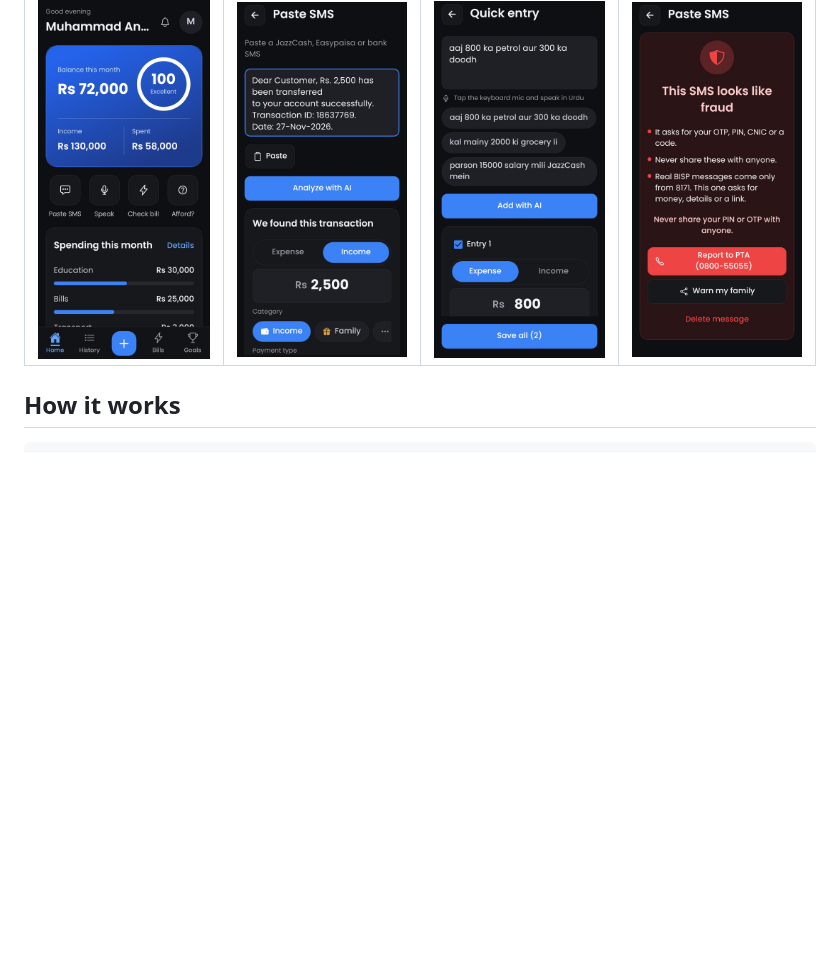
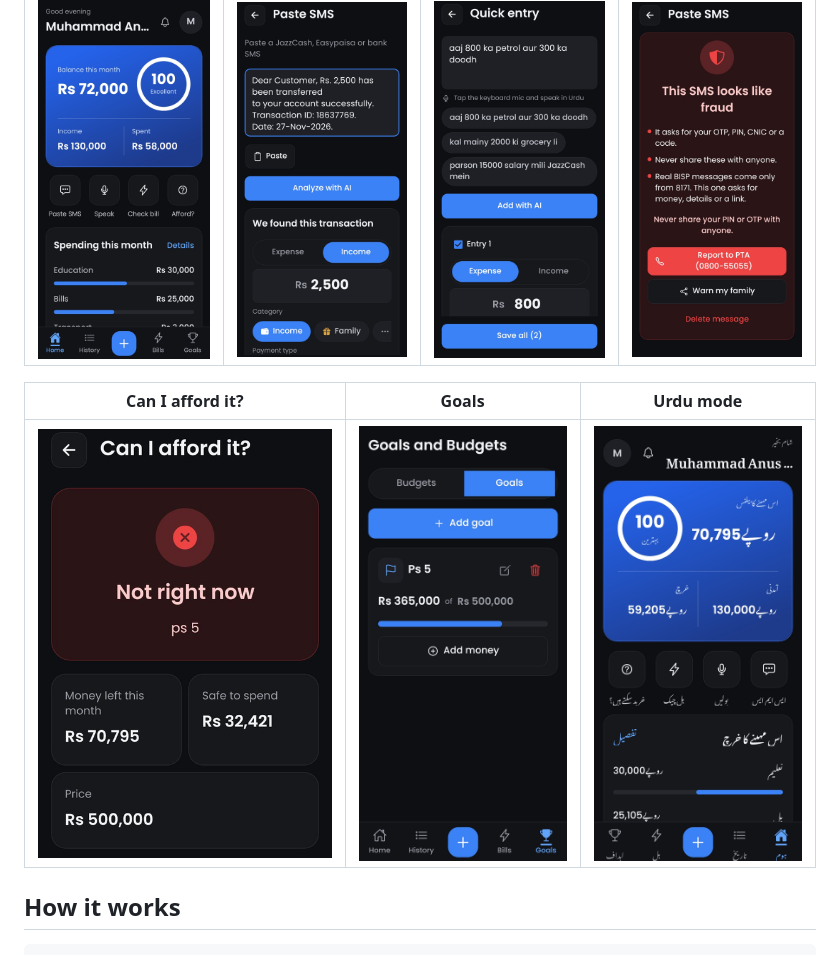
Before and after one commit to HashirShahzad-08/hisaabkitaab-ai, a Markdown page: README.md, the part around the change. Drawn GitHub-style; pictures changed too: docs/screenshots/afford.png (added), docs/screenshots/goals.png (added), docs/screenshots/urdu.png (added); blank space fills up the shorter version.

Commit message:
Add more screenshots

```diff
--- a/README.md
+++ b/README.md
@@ -59,6 +59,10 @@ If spending is more than income, the score is capped at 45. The result is kept b
 | Home | Paste SMS | Quick entry | Scam alert |
 | --- | --- | --- | --- |
 | ![Home](docs/screenshots/home.png) | ![Paste SMS](docs/screenshots/sms.png) | ![Quick entry](docs/screenshots/quick-entry.png) | ![Scam alert](docs/screenshots/scam.png) |
+
+| Can I afford it? | Goals | Urdu mode |
+| --- | --- | --- |
+| ![Can I afford it](docs/screenshots/afford.png) | ![Goals](docs/screenshots/goals.png) | ![Urdu mode](docs/screenshots/urdu.png) |
 
 ## How it works
 
```
